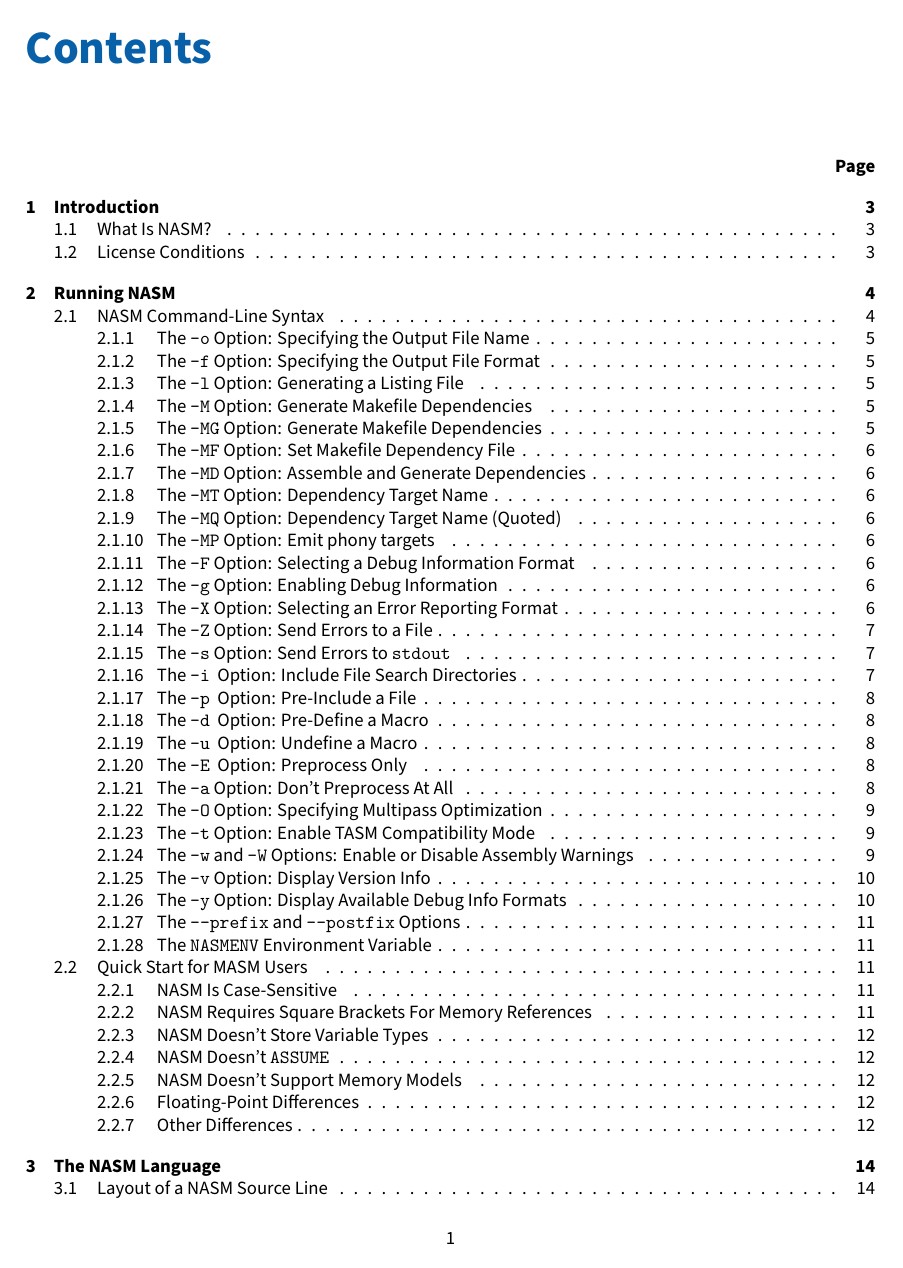
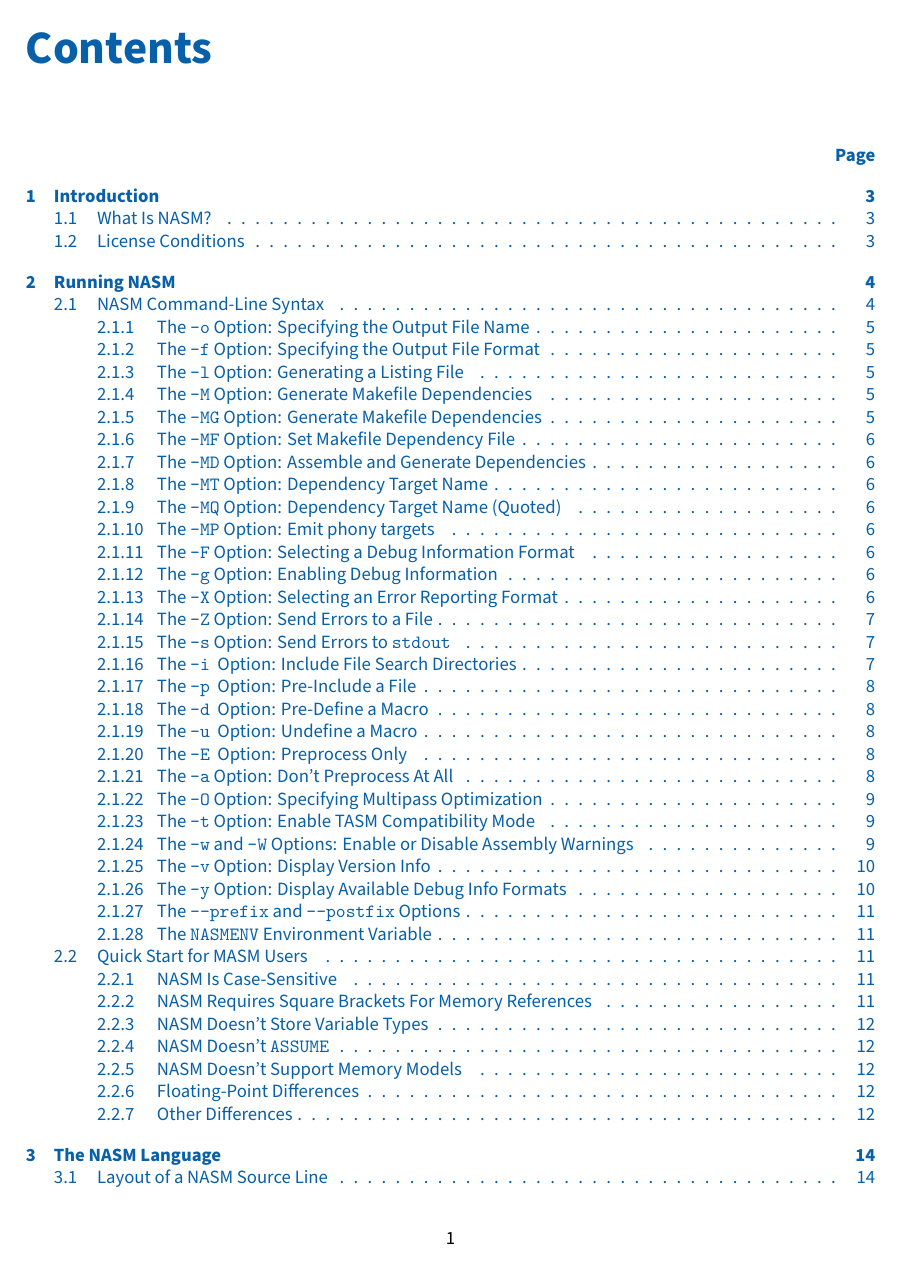
Before and after one commit to cyrillos/nasm-doc, a LaTeX book (src/nasm.tex): page 2 of 36. Compiled offline with XeLaTeX.

Commit message:
nasm: Paint TOC
Signed-off-by: Cyrill Gorcunov <gorcunov@gmail.com>

```diff
--- a/src/nasm.tex
+++ b/src/nasm.tex
@@ -13,6 +13,7 @@
 \usepackage{xspace}		% spacing
 \usepackage{sectsty}		% colors for sections
 \usepackage{graphicx}		% images
+\usepackage[titles]{tocloft}		% coloring TOC
 
 \title{NASM -- The Netwide Assembler}
 \author{The NASM Development Team}
@@ -73,6 +74,11 @@
 % Index into TOC
 \makeindex[title=Index,columns=2,intoc,options=-s src/idxconf.ist]
 
+%
+% TOC headers
+\renewcommand{\cftchapfont}{\bfseries\color{hcolor}}
+\renewcommand{\cfttoctitlefont}{\huge\bfseries\color{hcolor}}
+
 \begin{document}
 \raggedright
 
```
Also changed, not shown: src/nasm.tex (2 more changed lines).
